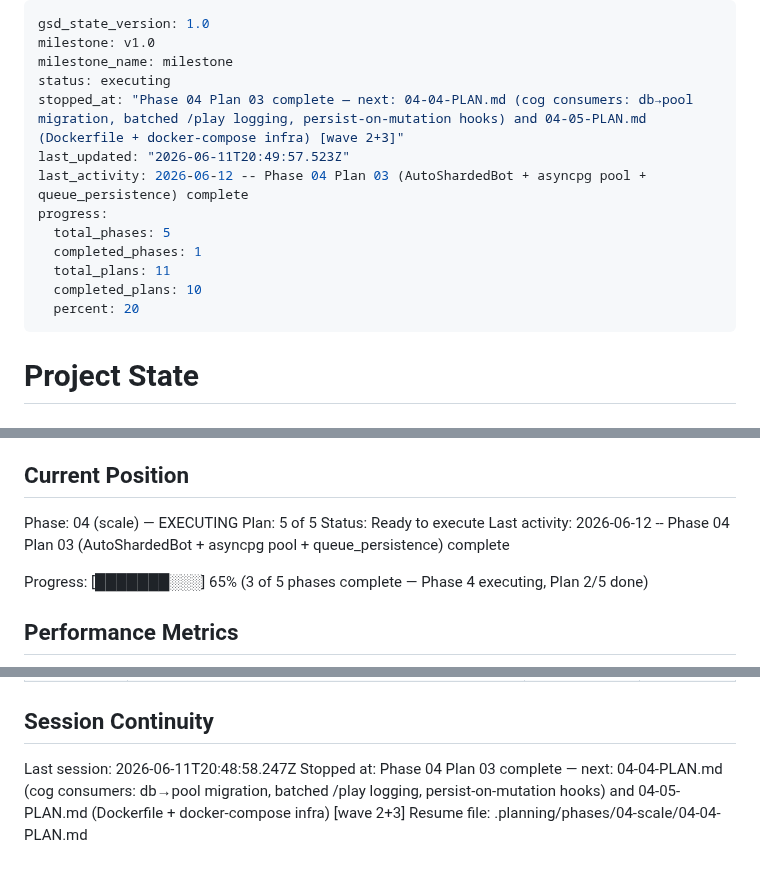
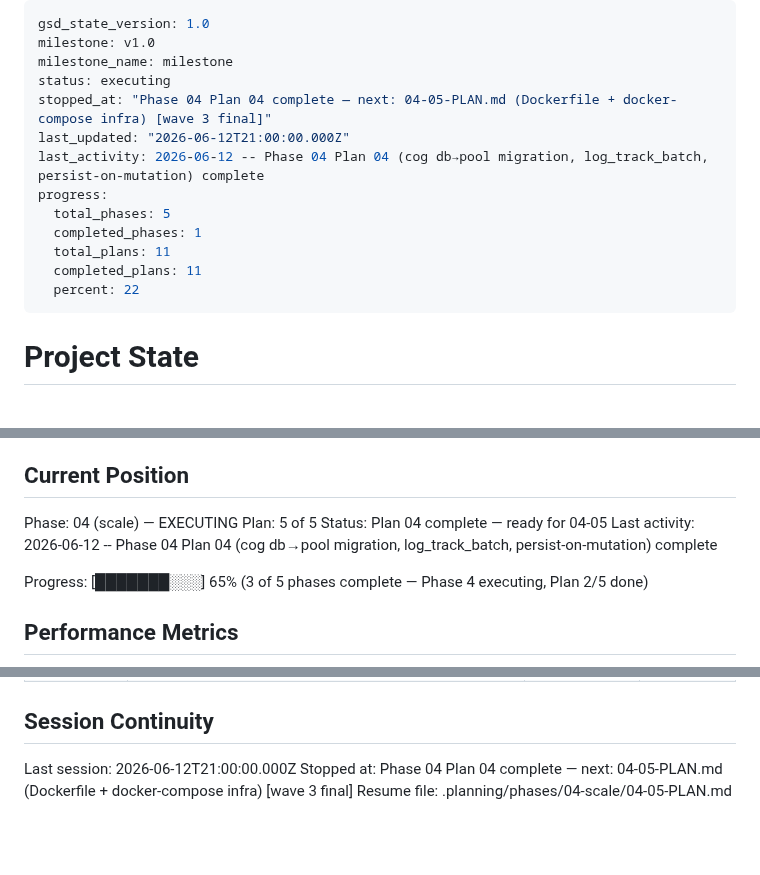
Before and after one commit to jadrianports/dexter, a Markdown page: .planning/STATE.md, 3 parts joined by grey strips. GitHub-like rendering; blank space fills up the shorter version.

Commit message:
docs(04-04): complete cog db→pool migration + persist-on-mutation plan
- Add 04-04-SUMMARY.md: cog asyncpg pool migration, log_track_batch batching,
  QueueFullError cap rejection, persist-on-mutation hooks summary
- Update STATE.md: advance to Plan 04 complete, add decisions, update session
- Update ROADMAP.md: mark 04-04-PLAN.md complete, update plan count to 5/5

```diff
--- a/.planning/STATE.md
+++ b/.planning/STATE.md
@@ -3,15 +3,15 @@ gsd_state_version: 1.0
 milestone: v1.0
 milestone_name: milestone
 status: executing
-stopped_at: "Phase 04 Plan 03 complete — next: 04-04-PLAN.md (cog consumers: db→pool migration, batched /play logging, persist-on-mutation hooks) and 04-05-PLAN.md (Dockerfile + docker-compose infra) [wave 2+3]"
-last_updated: "2026-06-11T20:49:57.523Z"
-last_activity: 2026-06-12 -- Phase 04 Plan 03 (AutoShardedBot + asyncpg pool + queue_persistence) complete
+stopped_at: "Phase 04 Plan 04 complete — next: 04-05-PLAN.md (Dockerfile + docker-compose infra) [wave 3 final]"
+last_updated: "2026-06-12T21:00:00.000Z"
+last_activity: 2026-06-12 -- Phase 04 Plan 04 (cog db→pool migration, log_track_batch, persist-on-mutation) complete
 progress:
   total_phases: 5
   completed_phases: 1
   total_plans: 11
-  completed_plans: 10
-  percent: 20
+  completed_plans: 11
+  percent: 22
 ---
 
 # Project State
@@ -27,8 +27,8 @@ See: .planning/PROJECT.md (updated 2026-06-11)
 
 Phase: 04 (scale) — EXECUTING
 Plan: 5 of 5
-Status: Ready to execute
-Last activity: 2026-06-12 -- Phase 04 Plan 03 (AutoShardedBot + asyncpg pool + queue_persistence) complete
+Status: Plan 04 complete — ready for 04-05
+Last activity: 2026-06-12 -- Phase 04 Plan 04 (cog db→pool migration, log_track_batch, persist-on-mutation) complete
 
 Progress: [███████░░░] 65% (3 of 5 phases complete — Phase 4 executing, Plan 2/5 done)
 
@@ -105,6 +109,6 @@ Items acknowledged and carried forward:
 
 ## Session Continuity
 
-Last session: 2026-06-11T20:48:58.247Z
-Stopped at: Phase 04 Plan 03 complete — next: 04-04-PLAN.md (cog consumers: db→pool migration, batched /play logging, persist-on-mutation hooks) and 04-05-PLAN.md (Dockerfile + docker-compose infra) [wave 2+3]
-Resume file: .planning/phases/04-scale/04-04-PLAN.md
+Last session: 2026-06-12T21:00:00.000Z
+Stopped at: Phase 04 Plan 04 complete — next: 04-05-PLAN.md (Dockerfile + docker-compose infra) [wave 3 final]
+Resume file: .planning/phases/04-scale/04-05-PLAN.md
```
Also changed, not shown: other parts of .planning/STATE.md (+4 -0 lines), .planning/ROADMAP.md (+3 -3 lines), 1 other file.
